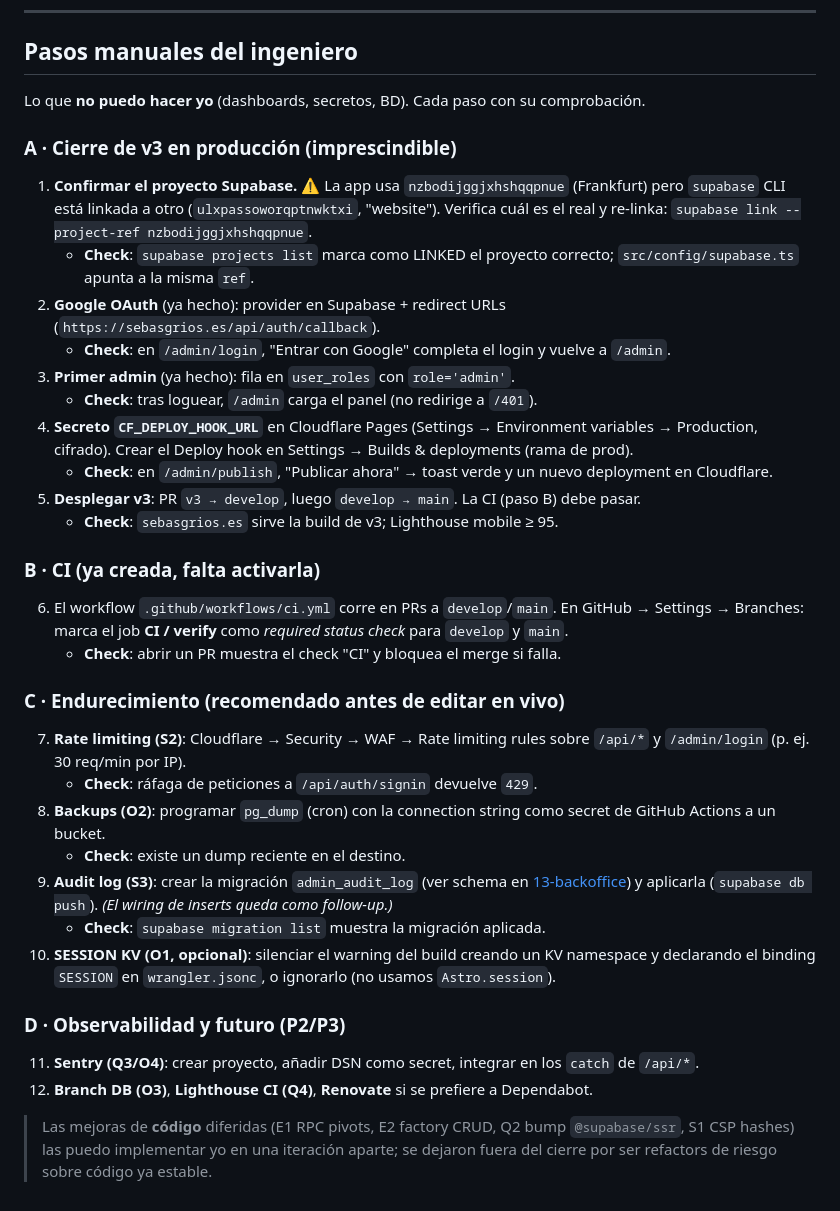
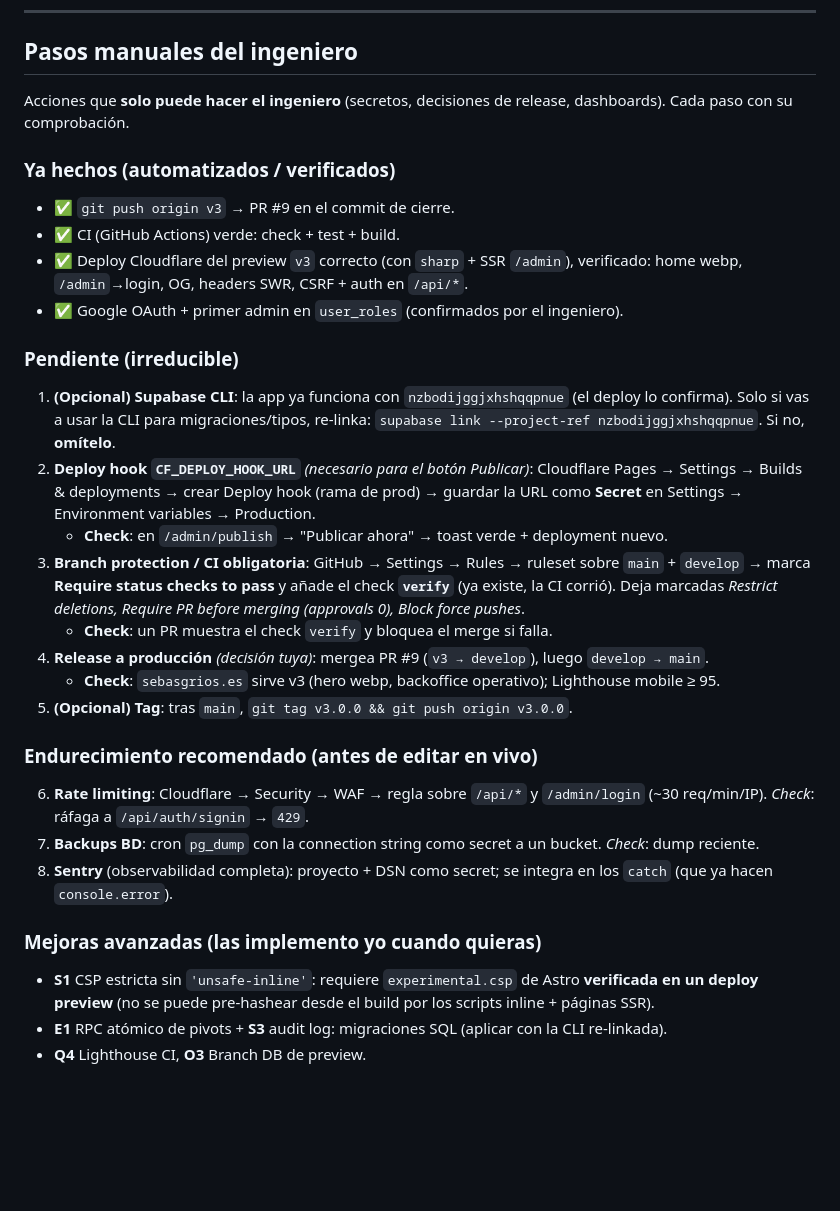
Before and after one commit to sebasgrios/sebasgrios, a Markdown page: docs/17-improvements.md, the part around the change. Drawn GitHub-style; blank space fills up the shorter version.

Commit message:
📚 update manual steps after push, CI and Cloudflare deploy

```diff
--- a/docs/17-improvements.md
+++ b/docs/17-improvements.md
@@ -160,39 +160,34 @@ Automatizar PRs de actualización de dependencias (Astro, Tailwind, Supabase) co
 
 ## Pasos manuales del ingeniero
 
-Lo que **no puedo hacer yo** (dashboards, secretos, BD). Cada paso con su comprobación.
+Acciones que **solo puede hacer el ingeniero** (secretos, decisiones de release, dashboards). Cada paso con su comprobación.
 
-### A · Cierre de v3 en producción (imprescindible)
+### Ya hechos (automatizados / verificados)
 
-1. **Confirmar el proyecto Supabase.** ⚠️ La app usa `nzbodijggjxhshqqpnue` (Frankfurt) pero `supabase` CLI está linkada a otro (`ulxpassoworqptnwktxi`, "website"). Verifica cuál es el real y re-linka: `supabase link --project-ref nzbodijggjxhshqqpnue`.
-   - **Check**: `supabase projects list` marca como LINKED el proyecto correcto; `src/config/supabase.ts` apunta a la misma `ref`.
-2. **Google OAuth** (ya hecho): provider en Supabase + redirect URLs (`https://sebasgrios.es/api/auth/callback`).
-   - **Check**: en `/admin/login`, "Entrar con Google" completa el login y vuelve a `/admin`.
-3. **Primer admin** (ya hecho): fila en `user_roles` con `role='admin'`.
-   - **Check**: tras loguear, `/admin` carga el panel (no redirige a `/401`).
-4. **Secreto `CF_DEPLOY_HOOK_URL`** en Cloudflare Pages (Settings → Environment variables → Production, cifrado). Crear el Deploy hook en Settings → Builds & deployments (rama de prod).
-   - **Check**: en `/admin/publish`, "Publicar ahora" → toast verde y un nuevo deployment en Cloudflare.
-5. **Desplegar v3**: PR `v3 → develop`, luego `develop → main`. La CI (paso B) debe pasar.
-   - **Check**: `sebasgrios.es` sirve la build de v3; Lighthouse mobile ≥ 95.
+- ✅ `git push origin v3` → PR #9 en el commit de cierre.
+- ✅ CI (GitHub Actions) verde: check + test + build.
+- ✅ Deploy Cloudflare del preview `v3` correcto (con `sharp` + SSR `/admin`), verificado: home webp, `/admin`→login, OG, headers SWR, CSRF + auth en `/api/*`.
+- ✅ Google OAuth + primer admin en `user_roles` (confirmados por el ingeniero).
 
-### B · CI (ya creada, falta activarla)
+### Pendiente (irreducible)
 
-6. El workflow `.github/workflows/ci.yml` corre en PRs a `develop`/`main`. En GitHub → Settings → Branches: marca el job **CI / verify** como *required status check* para `develop` y `main`.
-   - **Check**: abrir un PR muestra el check "CI" y bloquea el merge si falla.
+1. **(Opcional) Supabase CLI**: la app ya funciona con `nzbodijggjxhshqqpnue` (el deploy lo confirma). Solo si vas a usar la CLI para migraciones/tipos, re-linka: `supabase link --project-ref nzbodijggjxhshqqpnue`. Si no, **omítelo**.
+2. **Deploy hook `CF_DEPLOY_HOOK_URL`** *(necesario para el botón Publicar)*: Cloudflare Pages → Settings → Builds & deployments → crear Deploy hook (rama de prod) → guardar la URL como **Secret** en Settings → Environment variables → Production.
+   - **Check**: en `/admin/publish` → "Publicar ahora" → toast verde + deployment nuevo.
+3. **Branch protection / CI obligatoria**: GitHub → Settings → Rules → ruleset sobre `main` + `develop` → marca **Require status checks to pass** y añade el check **`verify`** (ya existe, la CI corrió). Deja marcadas *Restrict deletions, Require PR before merging (approvals 0), Block force pushes*.
+   - **Check**: un PR muestra el check `verify` y bloquea el merge si falla.
+4. **Release a producción** *(decisión tuya)*: mergea PR #9 (`v3 → develop`), luego `develop → main`.
+   - **Check**: `sebasgrios.es` sirve v3 (hero webp, backoffice operativo); Lighthouse mobile ≥ 95.
+5. **(Opcional) Tag**: tras `main`, `git tag v3.0.0 && git push origin v3.0.0`.
 
-### C · Endurecimiento (recomendado antes de editar en vivo)
+### Endurecimiento recomendado (antes de editar en vivo)
 
-7. **Rate limiting (S2)**: Cloudflare → Security → WAF → Rate limiting rules sobre `/api/*` y `/admin/login` (p. ej. 30 req/min por IP).
-   - **Check**: ráfaga de peticiones a `/api/auth/signin` devuelve `429`.
-8. **Backups (O2)**: programar `pg_dump` (cron) con la connection string como secret de GitHub Actions a un bucket.
-   - **Check**: existe un dump reciente en el destino.
-9. **Audit log (S3)**: crear la migración `admin_audit_log` (ver schema en [13-backoffice](./13-backoffice.md)) y aplicarla (`supabase db push`). *(El wiring de inserts queda como follow-up.)*
-   - **Check**: `supabase migration list` muestra la migración aplicada.
-10. **SESSION KV (O1, opcional)**: silenciar el warning del build creando un KV namespace y declarando el binding `SESSION` en `wrangler.jsonc`, o ignorarlo (no usamos `Astro.session`).
+6. **Rate limiting**: Cloudflare → Security → WAF → regla sobre `/api/*` y `/admin/login` (~30 req/min/IP). *Check*: ráfaga a `/api/auth/signin` → `429`.
+7. **Backups BD**: cron `pg_dump` con la connection string como secret a un bucket. *Check*: dump reciente.
+8. **Sentry** (observabilidad completa): proyecto + DSN como secret; se integra en los `catch` (que ya hacen `console.error`).
 
-### D · Observabilidad y futuro (P2/P3)
+### Mejoras avanzadas (las implemento yo cuando quieras)
 
-11. **Sentry (Q3/O4)**: crear proyecto, añadir DSN como secret, integrar en los `catch` de `/api/*`.
-12. **Branch DB (O3)**, **Lighthouse CI (Q4)**, **Renovate** si se prefiere a Dependabot.
-
-> Las mejoras de **código** diferidas (E1 RPC pivots, E2 factory CRUD, Q2 bump `@supabase/ssr`, S1 CSP hashes) las puedo implementar yo en una iteración aparte; se dejaron fuera del cierre por ser refactors de riesgo sobre código ya estable.
+- **S1** CSP estricta sin `'unsafe-inline'`: requiere `experimental.csp` de Astro **verificada en un deploy preview** (no se puede pre-hashear desde el build por los scripts inline + páginas SSR).
+- **E1** RPC atómico de pivots + **S3** audit log: migraciones SQL (aplicar con la CLI re-linkada).
+- **Q4** Lighthouse CI, **O3** Branch DB de preview.
```
